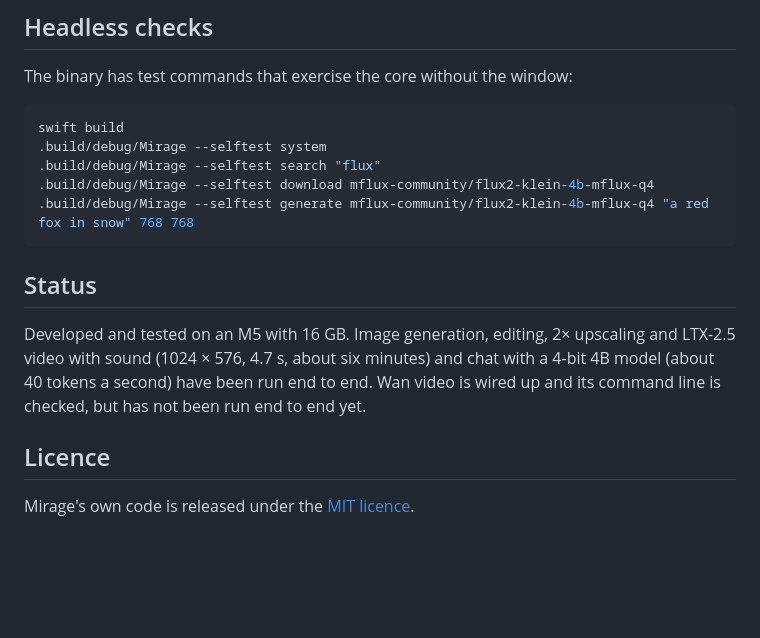
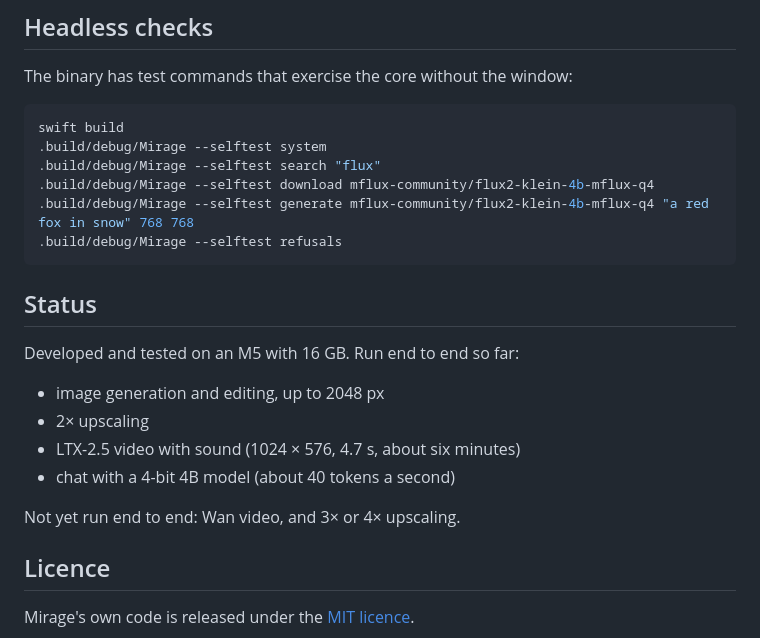
Before and after one commit to SkeletonDoctor/Mirage, a Markdown page: README.md, the part around one of its changes. GitHub-like rendering; blank space fills up the shorter version.

````diff
--- a/README.md
+++ b/README.md
@@ -59,11 +100,19 @@ swift build
 .build/debug/Mirage --selftest search "flux"
 .build/debug/Mirage --selftest download mflux-community/flux2-klein-4b-mflux-q4
 .build/debug/Mirage --selftest generate mflux-community/flux2-klein-4b-mflux-q4 "a red fox in snow" 768 768
+.build/debug/Mirage --selftest refusals
 ```
 
 ## Status
 
-Developed and tested on an M5 with 16 GB. Image generation, editing, 2× upscaling and LTX-2.5 video with sound (1024 × 576, 4.7 s, about six minutes) and chat with a 4-bit 4B model (about 40 tokens a second) have been run end to end. Wan video is wired up and its command line is checked, but has not been run end to end yet.
+Developed and tested on an M5 with 16 GB. Run end to end so far:
+
+- image generation and editing, up to 2048 px
+- 2× upscaling
+- LTX-2.5 video with sound (1024 × 576, 4.7 s, about six minutes)
+- chat with a 4-bit 4B model (about 40 tokens a second)
+
+Not yet run end to end: Wan video, and 3× or 4× upscaling.
 
 ## Licence
 
````
Also changed, not shown: other parts of README.md (+51 -10 lines), docs/chat-models.jpg (added), docs/chat.jpg (added), docs/video.jpg (added), 1 other file.
